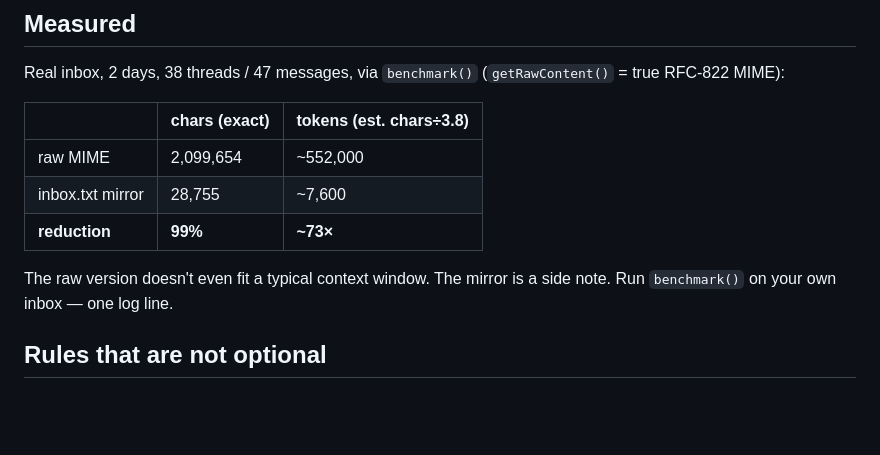
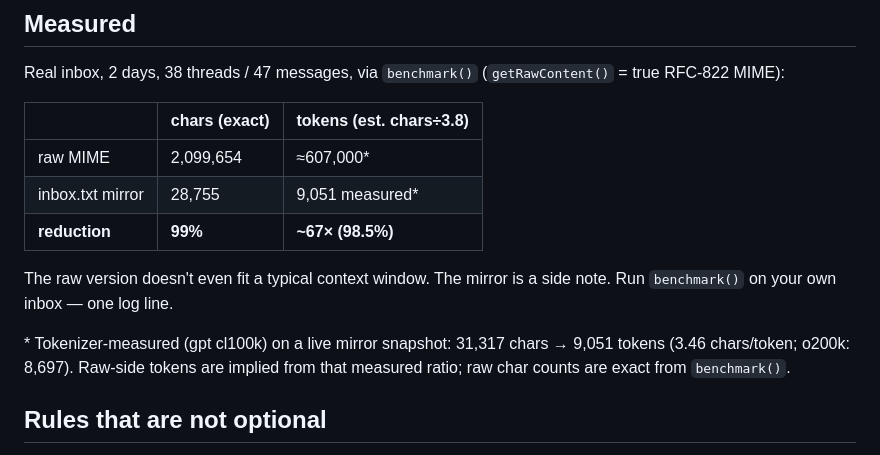
Before and after one commit to eddie-boop14/agent-mail, a Markdown page: README.md, the part around the change. Rendered like a GitHub page; blank space fills up the shorter version.

Commit message:
measured tokens: 9,051 cl100k on live mirror (3.46 c/t); raw implied ≈607k; ~67x / 98.5% — estimates retired

```diff
--- a/README.md
+++ b/README.md
@@ -48,12 +48,14 @@ RFC-822 MIME):
 
 | | chars (exact) | tokens (est. chars÷3.8) |
 |---|---|---|
-| raw MIME | 2,099,654 | ~552,000 |
-| inbox.txt mirror | 28,755 | ~7,600 |
-| **reduction** | **99%** | **~73×** |
+| raw MIME | 2,099,654 | ≈607,000* |
+| inbox.txt mirror | 28,755 | 9,051 measured* |
+| **reduction** | **99%** | **~67× (98.5%)** |
 
 The raw version doesn't even fit a typical context window. The mirror is a side note.
 Run `benchmark()` on your own inbox — one log line.
+
+\* Tokenizer-measured (gpt cl100k) on a live mirror snapshot: 31,317 chars → 9,051 tokens (3.46 chars/token; o200k: 8,697). Raw-side tokens are implied from that measured ratio; raw char counts are exact from `benchmark()`.
 
 ## Rules that are not optional
 
```
